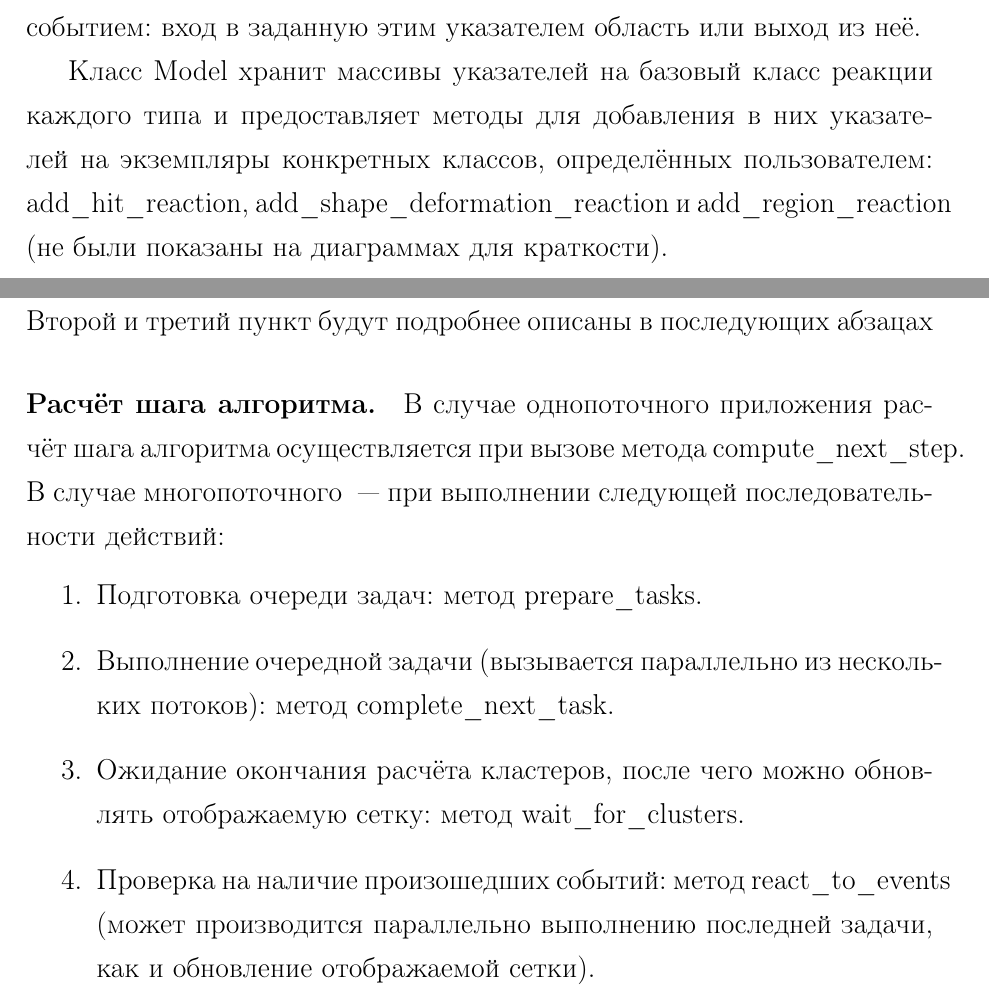
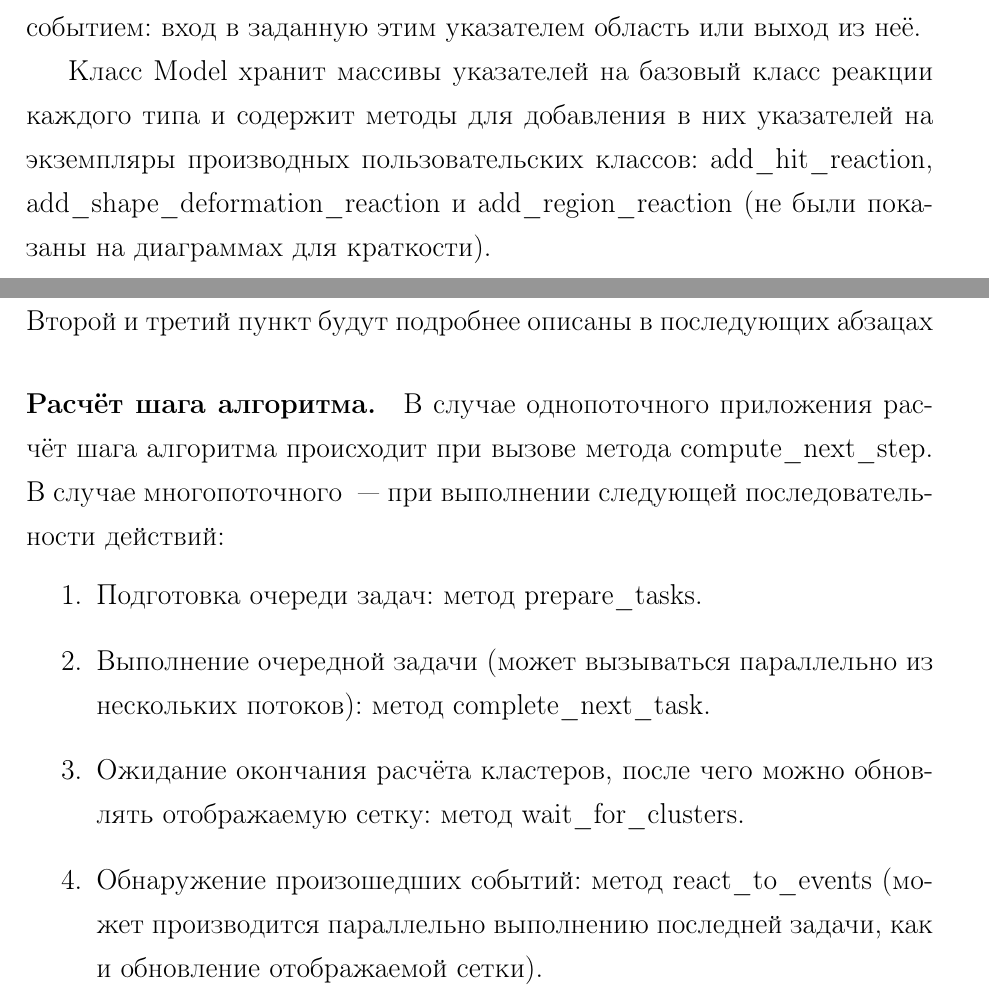
Before and after one commit to NIA/diploma, a LaTeX document (text/src/base.tex): two parts of pages 29 and 31 of 52, joined at a grey line, cut so that both start at the same text. Compiled offline with pdfLaTeX; a missing bibliography style is replaced by a similar one.

Commit message:
Пофиксил overfull hbox

```diff
--- a/text/src/base.tex
+++ b/text/src/base.tex
@@ -809,10 +809,10 @@
         RegionReaction хранит в себе указатель на IRegion, также при создании можно указать, что
         является событием: вход в заданную этим указателем область или выход из неё.
 
-        Класс Model хранит массивы указателей на базовый класс реакции каждого типа и предоставляет
-        методы для добавления в них указателей на экземпляры конкретных классов, определённых
-        пользователем: add\_hit\_reaction, add\_shape\_deformation\_reaction и add\_region\_reaction
-        (не были показаны на диаграммах для краткости).
+        Класс Model хранит массивы указателей на базовый класс реакции каждого типа и содержит
+        методы для добавления в них указателей на экземпляры производных пользовательских классов:
+        add\_hit\_reaction, add\_shape\_deformation\_reaction и add\_region\_reaction (не были
+        показаны на диаграммах для краткости).
 
       \subsubsection{Параллельные вычисления}
 
@@ -866,15 +866,15 @@
         Второй и третий пункт будут подробнее описаны в последующих абзацах
 
         \paragraph{Расчёт шага алгоритма.}
-        В случае однопоточного приложения расчёт шага алгоритма осуществляется при вызове метода
+        В случае однопоточного приложения расчёт шага алгоритма происходит при вызове метода
         compute\_next\_step. В случае многопоточного ~--- при выполнении следующей
         последовательности действий:
         \begin{enumerate}
           \item Подготовка очереди задач: метод prepare\_tasks.
-          \item Выполнение очередной задачи (вызывается параллельно из нескольких потоков): метод complete\_next\_task.
+          \item Выполнение очередной задачи (может вызываться параллельно из нескольких потоков): метод complete\_next\_task.
           \item Ожидание окончания расчёта кластеров, после чего можно
             обновлять отображаемую сетку: метод wait\_for\_clusters.
-          \item Проверка на наличие произошедших событий: метод
+          \item Обнаружение произошедших событий: метод
             react\_to\_events (может производится параллельно выполнению последней задачи,
             как и обновление отображаемой сетки).
         \end{enumerate}
```
Also changed, not shown: text/src/base.tex (18 more changed lines).
